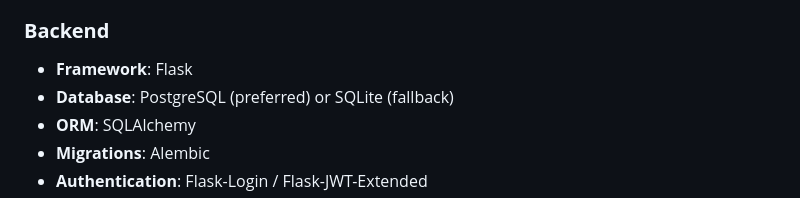
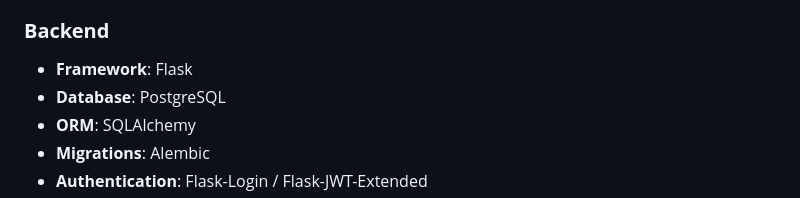
Before and after one commit to charwakDongre/Aarogya-sahayak, a Markdown page: README.md, the part around the change. GitHub-like rendering.

Commit message:
README.md
Updated database preference in README.

```diff
--- a/README.md
+++ b/README.md
@@ -17,7 +17,7 @@ Healthcare access is severely limited in many rural areas, leading to delayed di
 
 ### **Backend**
 - **Framework**: Flask
-- **Database**: PostgreSQL (preferred) or SQLite (fallback)
+- **Database**: PostgreSQL
 - **ORM**: SQLAlchemy
 - **Migrations**: Alembic
 - **Authentication**: Flask-Login / Flask-JWT-Extended
```
